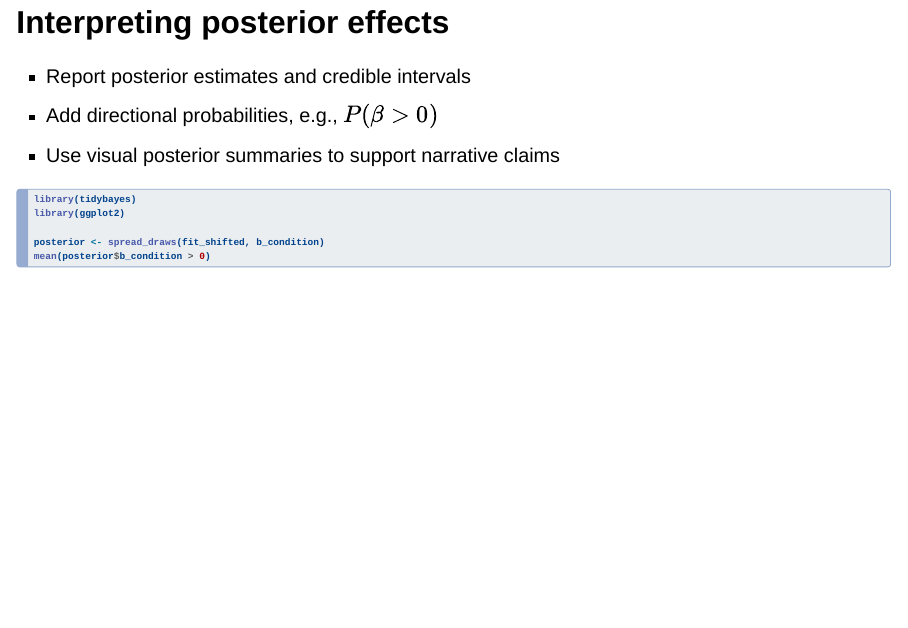
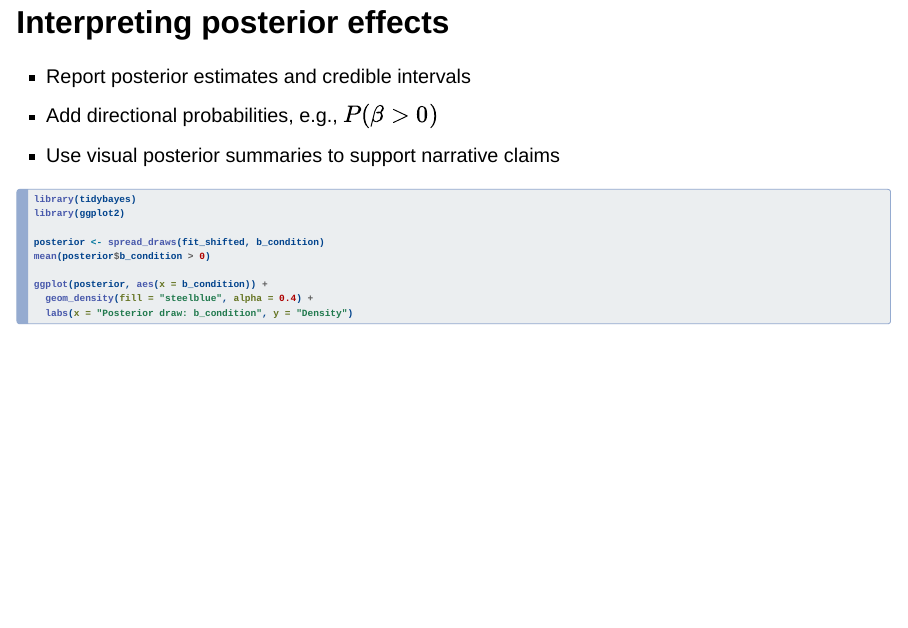
Before and after one commit to bernhardangele/nebrija-data-analysis-workshop-2026, a Quarto document (presentations/session-2-brms.qmd): page 12 of 16. Rendered offline with R 4.5, knitr and Pandoc in place of Quarto, with nearby package versions; drawn as Slidy slides in place of the format the file asks for.

Commit message:
Add posterior density visualization example
Agent-Logs-Url: https://github.com/bernhardangele/nebrija-data-analysis-workshop-2026/sessions/40094d00-e1c3-4829-a163-cf01721d80fe

Co-authored-by: bernhardangele <8631470+bernhardangele@users.noreply.github.com>

````diff
--- a/presentations/session-2-brms.qmd
+++ b/presentations/session-2-brms.qmd
@@ -136,6 +136,10 @@ library(ggplot2)
 
 posterior <- spread_draws(fit_shifted, b_condition)
 mean(posterior$b_condition > 0)
+
+ggplot(posterior, aes(x = b_condition)) +
+  geom_density(fill = "steelblue", alpha = 0.4) +
+  labs(x = "Posterior draw: b_condition", y = "Density")
 ```
 
 ## Bayes factors (when justified)
````
